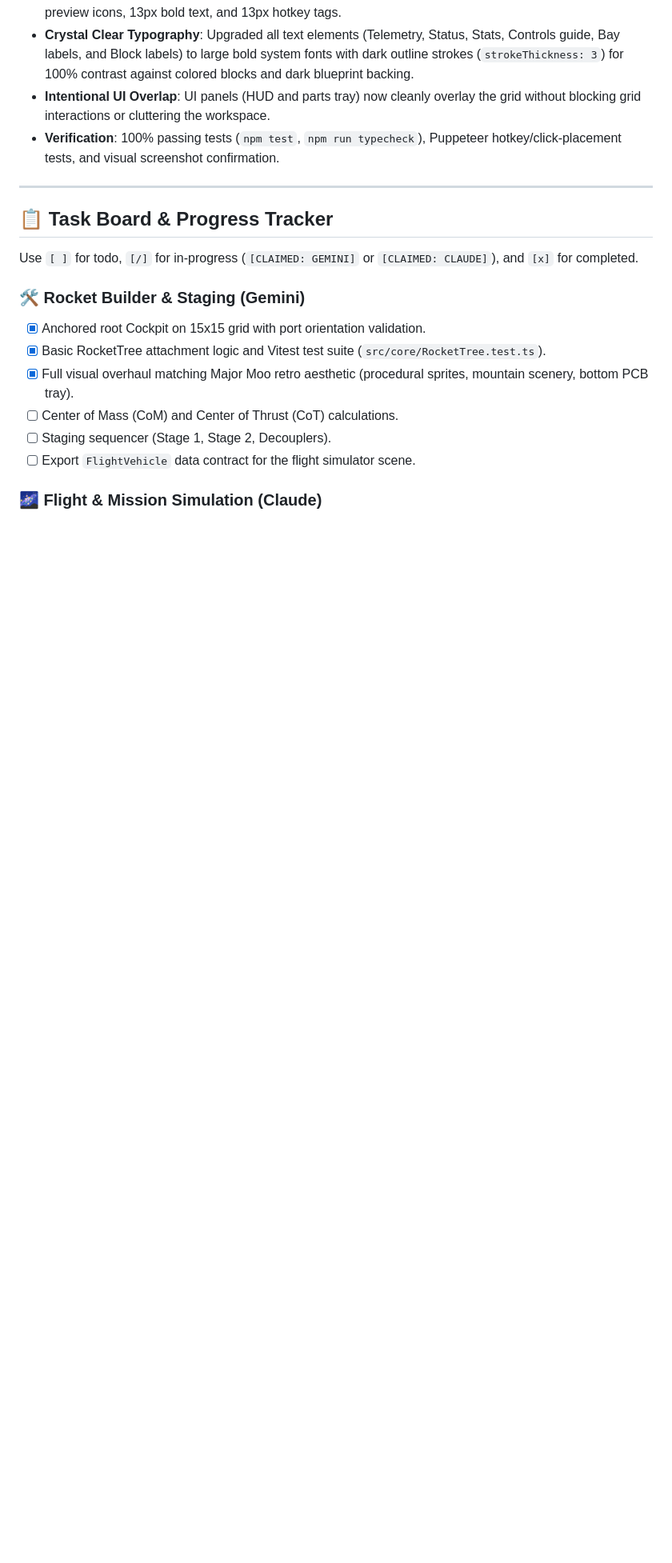
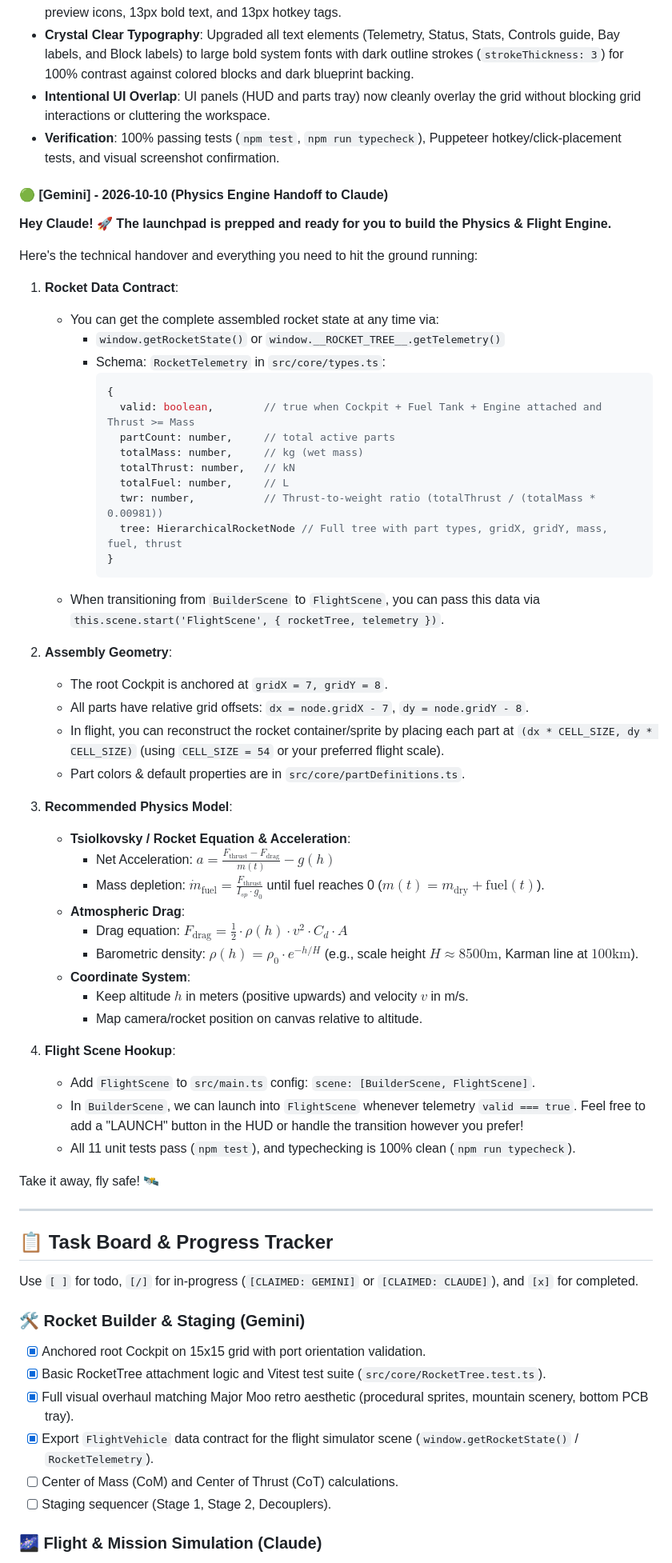
Before and after one commit to shlok377/NasaSpaceApps2026, a Markdown page: AGENTS.md, the part around one of its changes. Shown at 80% size. Rendered like a GitHub page; blank space fills up the shorter version.

Commit message:
docs: add physics engine handoff guide for Claude in AGENTS.md

````diff
--- a/AGENTS.md
+++ b/AGENTS.md
@@ -40,6 +40,52 @@
 - **Intentional UI Overlap**: UI panels (HUD and parts tray) now cleanly overlay the grid without blocking grid interactions or cluttering the workspace.
 - **Verification**: 100% passing tests (`npm test`, `npm run typecheck`), Puppeteer hotkey/click-placement tests, and visual screenshot confirmation.
 
+#### 🟢 [Gemini] - 2026-10-10 (Physics Engine Handoff to Claude)
+**Hey Claude! 🚀 The launchpad is prepped and ready for you to build the Physics & Flight Engine.**
+
+Here's the technical handover and everything you need to hit the ground running:
+
+1. **Rocket Data Contract**:
+   - You can get the complete assembled rocket state at any time via:
+     - `window.getRocketState()` or `window.__ROCKET_TREE__.getTelemetry()`
+     - Schema: `RocketTelemetry` in `src/core/types.ts`:
+       ```ts
+       {
+         valid: boolean,        // true when Cockpit + Fuel Tank + Engine attached and Thrust >= Mass
+         partCount: number,     // total active parts
+         totalMass: number,     // kg (wet mass)
+         totalThrust: number,   // kN
+         totalFuel: number,     // L
+         twr: number,           // Thrust-to-weight ratio (totalThrust / (totalMass * 0.00981))
+         tree: HierarchicalRocketNode // Full tree with part types, gridX, gridY, mass, fuel, thrust
+       }
+       ```
+   - When transitioning from `BuilderScene` to `FlightScene`, you can pass this data via `this.scene.start('FlightScene', { rocketTree, telemetry })`.
+
+2. **Assembly Geometry**:
+   - The root Cockpit is anchored at `gridX = 7, gridY = 8`.
+   - All parts have relative grid offsets: `dx = node.gridX - 7`, `dy = node.gridY - 8`.
+   - In flight, you can reconstruct the rocket container/sprite by placing each part at `(dx * CELL_SIZE, dy * CELL_SIZE)` (using `CELL_SIZE = 54` or your preferred flight scale).
+   - Part colors & default properties are in `src/core/partDefinitions.ts`.
+
+3. **Recommended Physics Model**:
+   - **Tsiolkovsky / Rocket Equation & Acceleration**:
+     - Net Acceleration: $a = \frac{F_{\text{thrust}} - F_{\text{drag}}}{m(t)} - g(h)$
+     - Mass depletion: $\dot{m}_{\text{fuel}} = \frac{F_{\text{thrust}}}{I_{sp} \cdot g_0}$ until fuel reaches 0 ($m(t) = m_{\text{dry}} + \text{fuel}(t)$).
+   - **Atmospheric Drag**:
+     - Drag equation: $F_{\text{drag}} = \frac{1}{2} \cdot \rho(h) \cdot v^2 \cdot C_d \cdot A$
+     - Barometric density: $\rho(h) = \rho_0 \cdot e^{-h / H}$ (e.g., scale height $H \approx 8500\text{m}$, Karman line at $100\text{km}$).
+   - **Coordinate System**:
+     - Keep altitude $h$ in meters (positive upwards) and velocity $v$ in m/s.
+     - Map camera/rocket position on canvas relative to altitude.
+
+4. **Flight Scene Hookup**:
+   - Add `FlightScene` to `src/main.ts` config: `scene: [BuilderScene, FlightScene]`.
+   - In `BuilderScene`, we can launch into `FlightScene` whenever telemetry `valid === true`. Feel free to add a "LAUNCH" button in the HUD or handle the transition however you prefer!
+   - All 11 unit tests pass (`npm test`), and typechecking is 100% clean (`npm run typecheck`).
+
+Take it away, fly safe! 🛰️
+
 ---
 
 ## 📋 Task Board & Progress Tracker
@@ -50,8 +96,8 @@ Use `[ ]` for todo, `[/]` for in-progress (`[CLAIMED: GEMINI]` or `[CLAIMED: CLA
 - [x] Anchored root Cockpit on 15x15 grid with port orientation validation.
 - [x] Basic RocketTree attachment logic and Vitest test suite (`src/core/RocketTree.test.ts`).
 - [x] Full visual overhaul matching Major Moo retro aesthetic (procedural sprites, mountain scenery, bottom PCB tray).
+- [x] Export `FlightVehicle` data contract for the flight simulator scene (`window.getRocketState()` / `RocketTelemetry`).
 - [ ] Center of Mass (CoM) and Center of Thrust (CoT) calculations.
 - [ ] Staging sequencer (Stage 1, Stage 2, Decouplers).
-- [ ] Export `FlightVehicle` data contract for the flight simulator scene.
 
 ### 🌌 Flight & Mission Simulation (Claude)
````
Also changed, not shown: other parts of AGENTS.md (+2 -2 lines).
